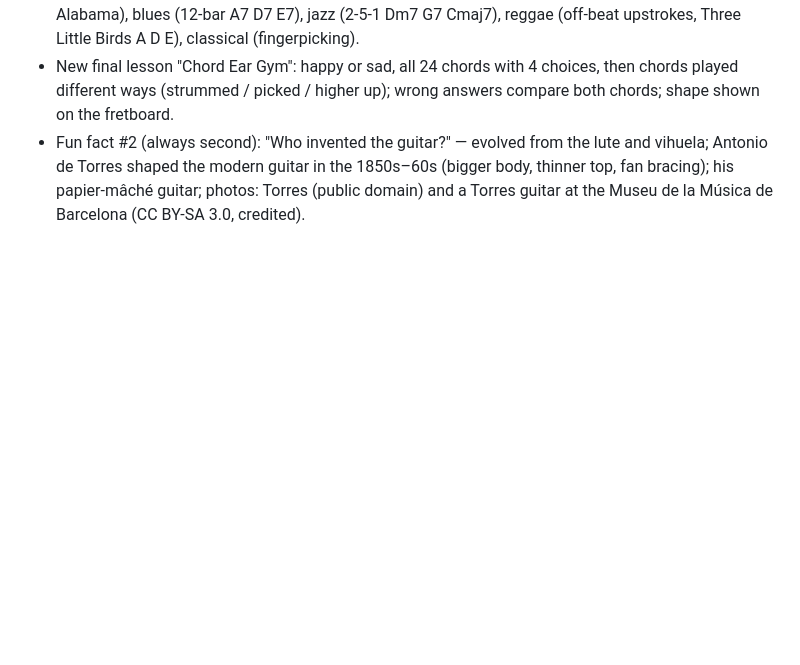
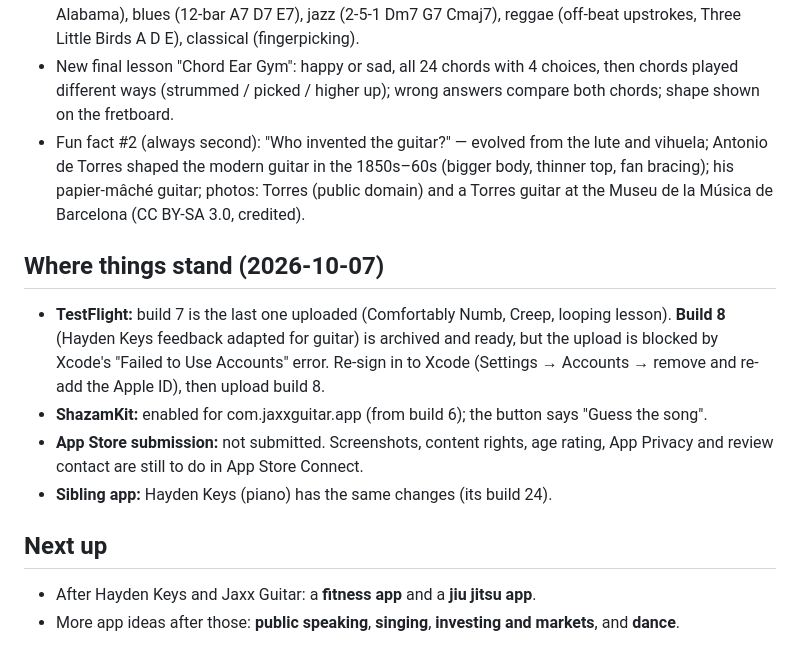
Before and after one commit to Astryks/jaxxguitar, a Markdown page: STATUS.md, the part around the change. Drawn GitHub-style; blank space fills up the shorter version.

Commit message:
STATUS: where things stand (build 8 ready, upload blocked by Xcode sign-in); next app ideas
Co-Authored-By: Claude Opus 5.5 <noreply@anthropic.com>

```diff
--- a/STATUS.md
+++ b/STATUS.md
@@ -117,3 +117,13 @@ Repo: https://github.com/Astryks/jaxxguitar · Site: https://jaxxguitar.com (Git
 - New lesson "Music has flavours: genres" (after 7th chords): pop (G D Em C), rock (D C G, Sweet Home Alabama), blues (12-bar A7 D7 E7), jazz (2-5-1 Dm7 G7 Cmaj7), reggae (off-beat upstrokes, Three Little Birds A D E), classical (fingerpicking).
 - New final lesson "Chord Ear Gym": happy or sad, all 24 chords with 4 choices, then chords played different ways (strummed / picked / higher up); wrong answers compare both chords; shape shown on the fretboard.
 - Fun fact #2 (always second): "Who invented the guitar?" — evolved from the lute and vihuela; Antonio de Torres shaped the modern guitar in the 1850s–60s (bigger body, thinner top, fan bracing); his papier-mâché guitar; photos: Torres (public domain) and a Torres guitar at the Museu de la Música de Barcelona (CC BY-SA 3.0, credited).
+
+## Where things stand (2026-10-07)
+- **TestFlight:** build 7 is the last one uploaded (Comfortably Numb, Creep, looping lesson). **Build 8** (Hayden Keys feedback adapted for guitar) is archived and ready, but the upload is blocked by Xcode's "Failed to Use Accounts" error. Re-sign in to Xcode (Settings → Accounts → remove and re-add the Apple ID), then upload build 8.
+- **ShazamKit:** enabled for com.jaxxguitar.app (from build 6); the button says "Guess the song".
+- **App Store submission:** not submitted. Screenshots, content rights, age rating, App Privacy and review contact are still to do in App Store Connect.
+- **Sibling app:** Hayden Keys (piano) has the same changes (its build 24).
+
+## Next up
+- After Hayden Keys and Jaxx Guitar: a **fitness app** and a **jiu jitsu app**.
+- More app ideas after those: **public speaking**, **singing**, **investing and markets**, and **dance**.
```
